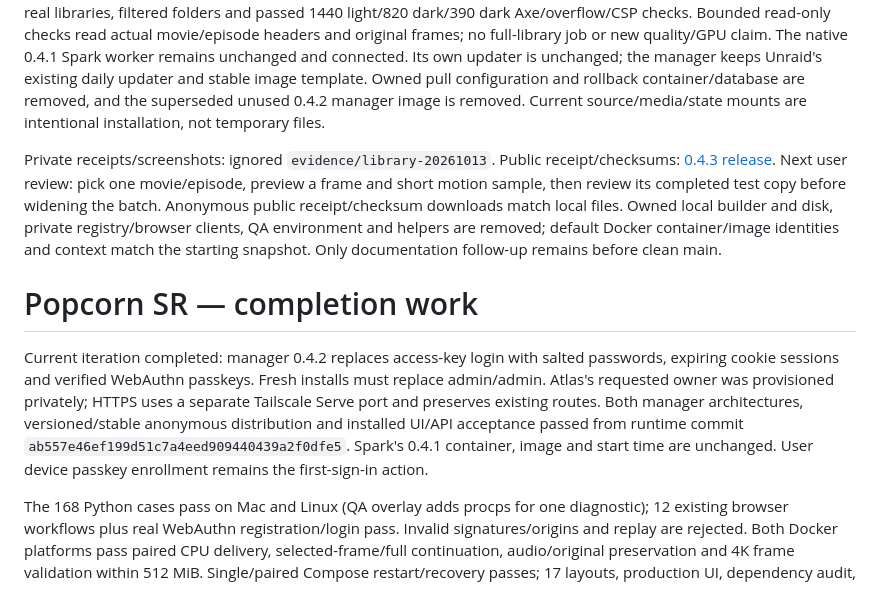
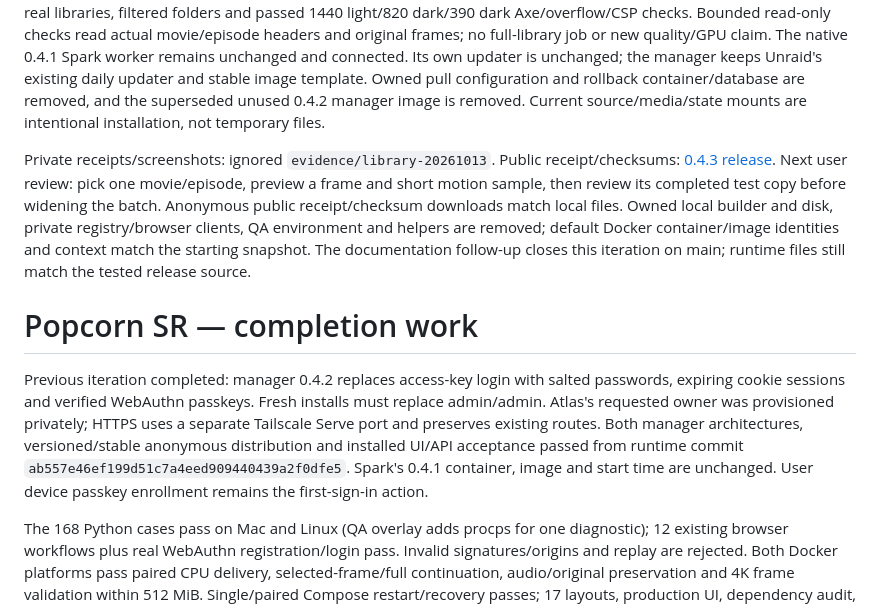
Before and after one commit to thekozugroup/Popcorn-SR, a Markdown page: working.md, the part around the change. Rendered like a GitHub page.

Commit message:
Close verified library-picker iteration

```diff
--- a/working.md
+++ b/working.md
@@ -6,12 +6,12 @@ Published and installed manager 0.4.3 from exact runtime `d8535b9225586b933f87c5
 
 Atlas's native Unraid template now adds `/mnt/user/D-Media/Movies` and `/mnt/user/D-Media/TV Shows` as read-only `/sources/movies` and `/sources/shows`, named Movies and TV shows; Test clips keeps its prior input mount. All output stays `/mnt/user/Z-Popcorn-SR-Test/output`. Database fingerprints confirm existing jobs, owner/passkeys and pairing preserved; all unrelated running container identities/images/start times matched. The installed picker browsed both real libraries, filtered folders and passed 1440 light/820 dark/390 dark Axe/overflow/CSP checks. Bounded read-only checks read actual movie/episode headers and original frames; no full-library job or new quality/GPU claim. The native 0.4.1 Spark worker remains unchanged and connected. Its own updater is unchanged; the manager keeps Unraid's existing daily updater and stable image template. Owned pull configuration and rollback container/database are removed, and the superseded unused 0.4.2 manager image is removed. Current source/media/state mounts are intentional installation, not temporary files.
 
-Private receipts/screenshots: ignored `evidence/library-20261013`. Public receipt/checksums: [0.4.3 release](https://github.com/thekozugroup/Popcorn-SR/releases/tag/v0.4.3). Next user review: pick one movie/episode, preview a frame and short motion sample, then review its completed test copy before widening the batch. Anonymous public receipt/checksum downloads match local files. Owned local builder and disk, private registry/browser clients, QA environment and helpers are removed; default Docker container/image identities and context match the starting snapshot. Only documentation follow-up remains before clean main.
+Private receipts/screenshots: ignored `evidence/library-20261013`. Public receipt/checksums: [0.4.3 release](https://github.com/thekozugroup/Popcorn-SR/releases/tag/v0.4.3). Next user review: pick one movie/episode, preview a frame and short motion sample, then review its completed test copy before widening the batch. Anonymous public receipt/checksum downloads match local files. Owned local builder and disk, private registry/browser clients, QA environment and helpers are removed; default Docker container/image identities and context match the starting snapshot. The documentation follow-up closes this iteration on main; runtime files still match the tested release source.
 
 
 # Popcorn SR — completion work
 
-Current iteration completed: manager 0.4.2 replaces access-key login with salted passwords, expiring cookie sessions and verified WebAuthn passkeys. Fresh installs must replace admin/admin. Atlas's requested owner was provisioned privately; HTTPS uses a separate Tailscale Serve port and preserves existing routes. Both manager architectures, versioned/stable anonymous distribution and installed UI/API acceptance passed from runtime commit `ab557e46ef199d51c7a4eed909440439a2f0dfe5`. Spark's 0.4.1 container, image and start time are unchanged. User device passkey enrollment remains the first-sign-in action.
+Previous iteration completed: manager 0.4.2 replaces access-key login with salted passwords, expiring cookie sessions and verified WebAuthn passkeys. Fresh installs must replace admin/admin. Atlas's requested owner was provisioned privately; HTTPS uses a separate Tailscale Serve port and preserves existing routes. Both manager architectures, versioned/stable anonymous distribution and installed UI/API acceptance passed from runtime commit `ab557e46ef199d51c7a4eed909440439a2f0dfe5`. Spark's 0.4.1 container, image and start time are unchanged. User device passkey enrollment remains the first-sign-in action.
 
 The 168 Python cases pass on Mac and Linux (QA overlay adds procps for one diagnostic); 12 existing browser workflows plus real WebAuthn registration/login pass. Invalid signatures/origins and replay are rejected. Both Docker platforms pass paired CPU delivery, selected-frame/full continuation, audio/original preservation and 4K frame validation within 512 MiB. Single/paired Compose restart/recovery passes; 17 layouts, production UI, dependency audit, lint and Taste/Impeccable review pass. Actual HTTPS passkey/workspace/owner UI passes desktop/tablet/phone accessibility, overflow and CSP checks. Private receipts are under ignored `evidence/login-20261013`. Earlier failed QA attempts remain labeled: missing test-only procps, noexec temporary QA venv and corrected browser locator/async assertions.
 
```
